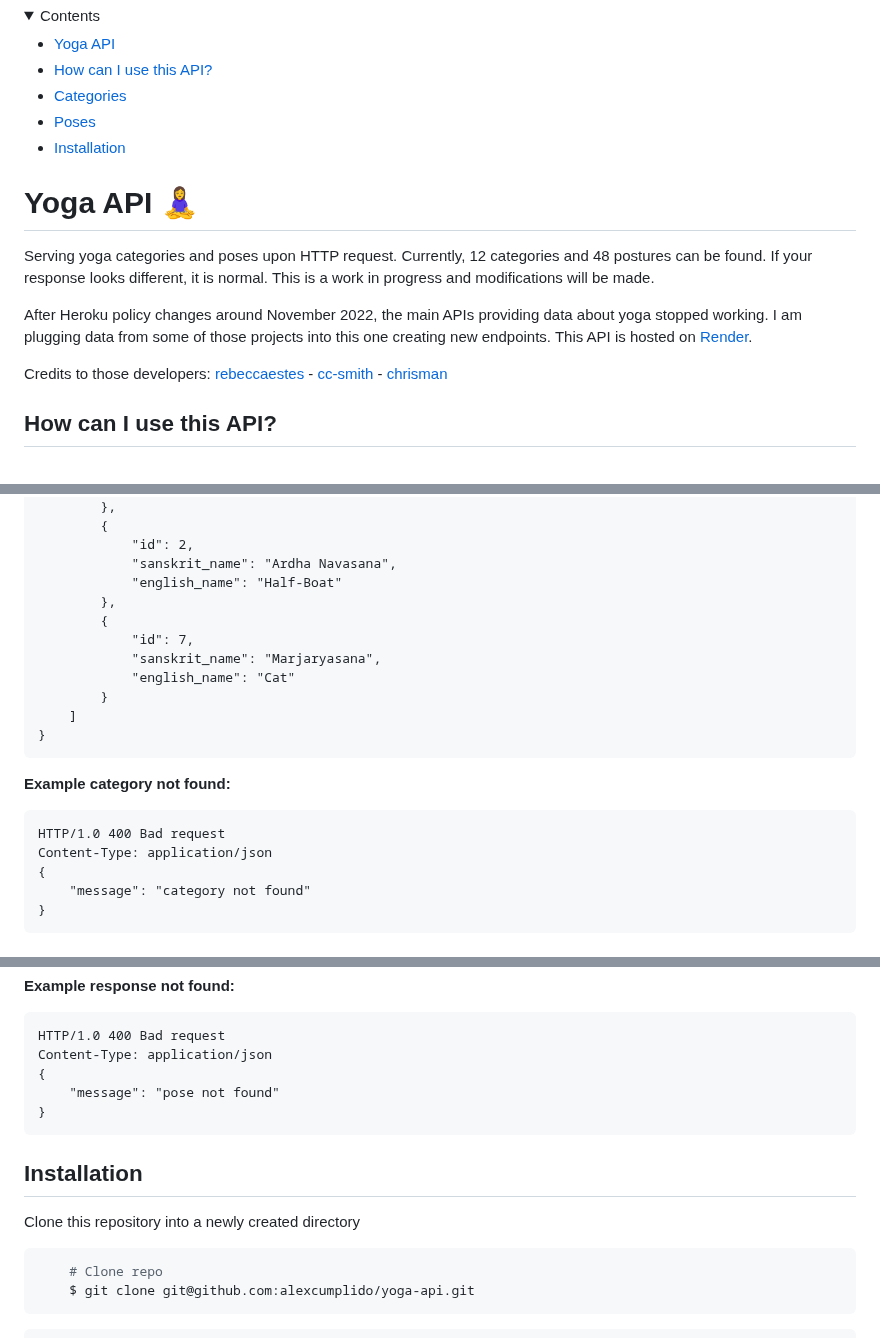
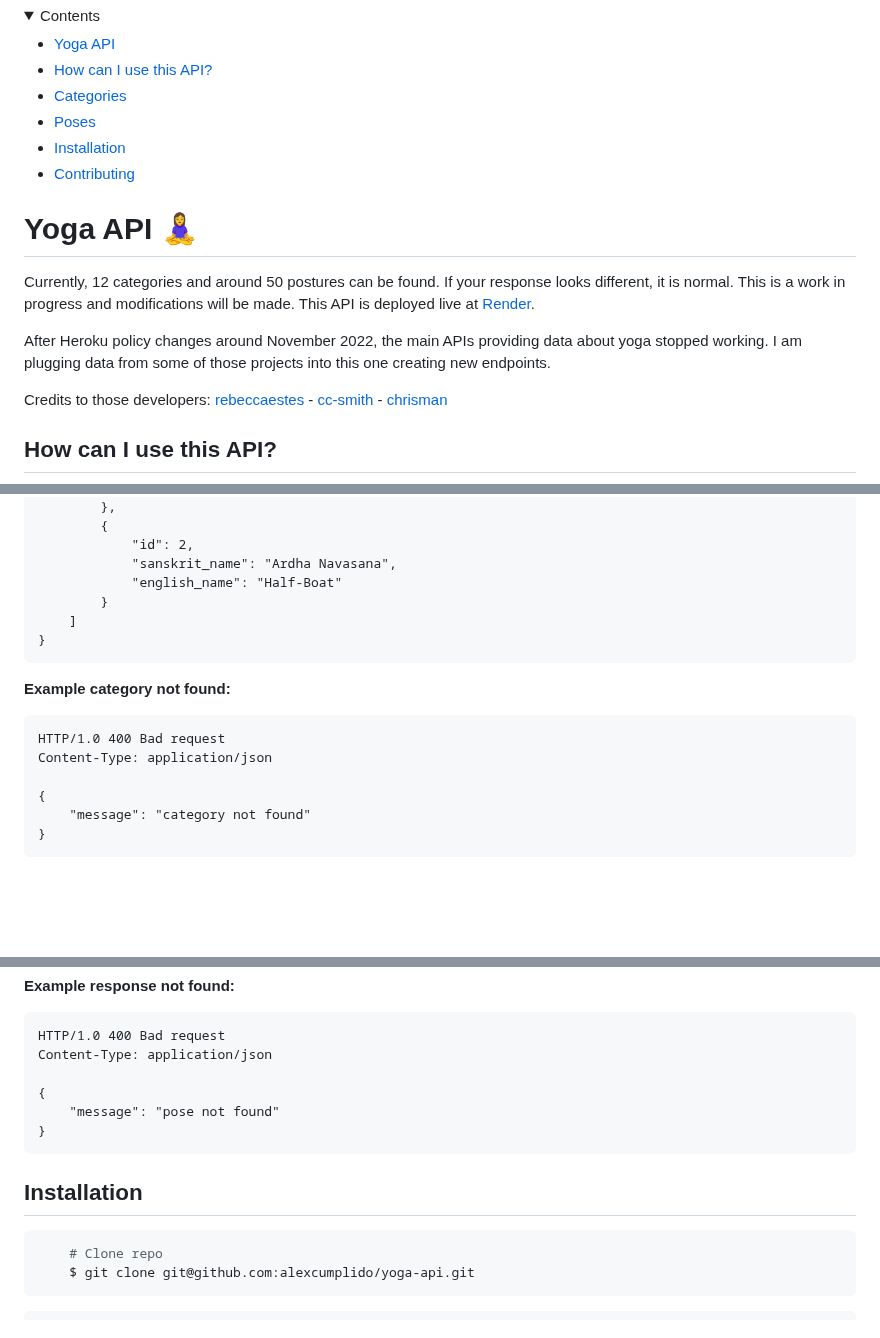
Before and after one commit to alexcumplido/yoga-api, a Markdown page: README.md, 3 parts joined by grey strips. GitHub-like rendering; folded sections open; blank space fills up the shorter version.

````diff
--- a/README.md
+++ b/README.md
@@ -6,14 +6,15 @@
     <li><a href="#categories">Categories</a></li>
     <li><a href="#poses">Poses</a></li>
     <li><a href="#installation">Installation</a></li>
+    <li><a href="#contributing">Contributing</a></li>
   </ul>
 </details>
 
 # Yoga API 🧘‍♀️
 
-Serving yoga categories and poses upon HTTP request. Currently, 12 categories and 48 postures can be found. If your response looks different, it is normal. This is a work in progress and modifications will be made.
+Currently, 12 categories and around 50 postures can be found. If your response looks different, it is normal. This is a work in progress and modifications will be made. This API is deployed live at [Render](https://render.com/).
 
-After Heroku policy changes around November 2022, the main APIs providing data about yoga stopped working. I am plugging data from some of those projects into this one creating new endpoints. This API is hosted on [Render](https://render.com/).
+After Heroku policy changes around November 2022, the main APIs providing data about yoga stopped working. I am plugging data from some of those projects into this one creating new endpoints.
 
 Credits to those developers: [rebeccaestes](https://github.com/rebeccaestes/yoga_api) - [cc-smith](https://github.com/cc-smith/yoga-poses) - [chrisman](https://github.com/Stuwert/yoga-builder)
 
@@ -122,11 +123,6 @@ Content-Type: application/json
             "id": 2,
             "sanskrit_name": "Ardha Navasana",
             "english_name": "Half-Boat"
-        },
-        {
-            "id": 7,
-            "sanskrit_name": "Marjaryasana",
-            "english_name": "Cat"
         }
     ]
 }
@@ -137,6 +133,7 @@ Content-Type: application/json
 ```
 HTTP/1.0 400 Bad request
 Content-Type: application/json
+
 {
     "message": "category not found"
 }
@@ -205,14 +202,13 @@ Content-Type: application/json
 ```
 HTTP/1.0 400 Bad request
 Content-Type: application/json
+
 {
     "message": "pose not found"
 }
 ```
 
 ## Installation
-
-Clone this repository into a newly created directory
 
 ```shell
     # Clone repo
````
